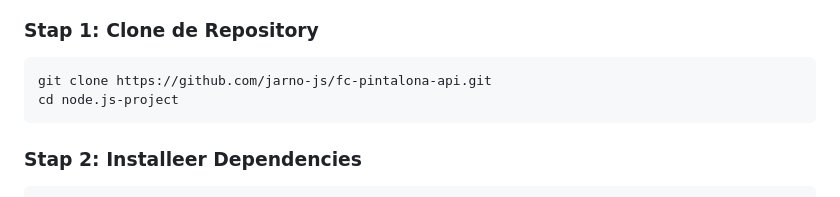
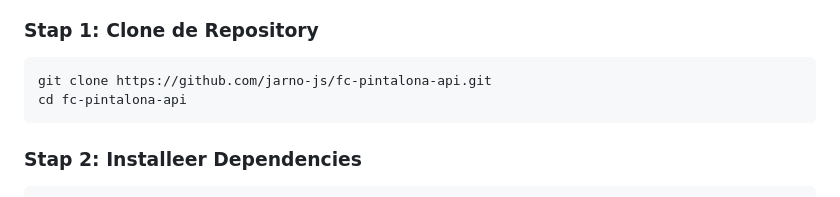
Before and after one commit to jarno-js/fc-pintalona-api, a Markdown page: README.md, the part around the change. Drawn GitHub-style.

````diff
--- a/README.md
+++ b/README.md
@@ -54,7 +54,7 @@ REST API voor het beheren van het FC Pintalona zaalvoetbalteam. Dit is een schoo
 
 ```bash
 git clone https://github.com/jarno-js/fc-pintalona-api.git
-cd node.js-project
+cd fc-pintalona-api
 ```
 
 ### Stap 2: Installeer Dependencies
````
